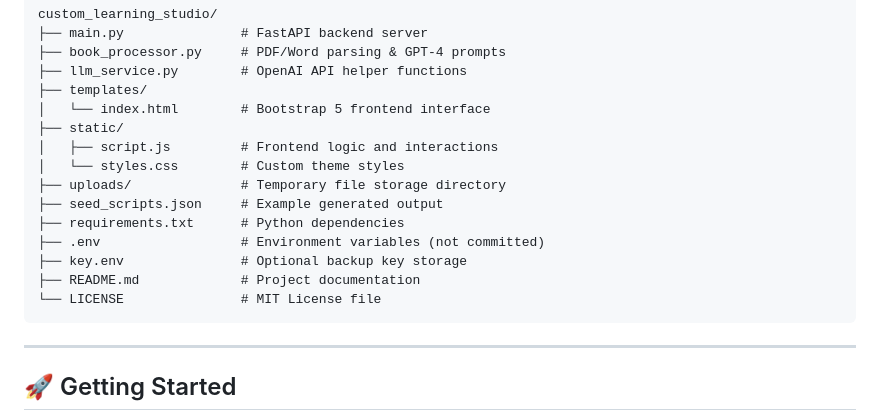
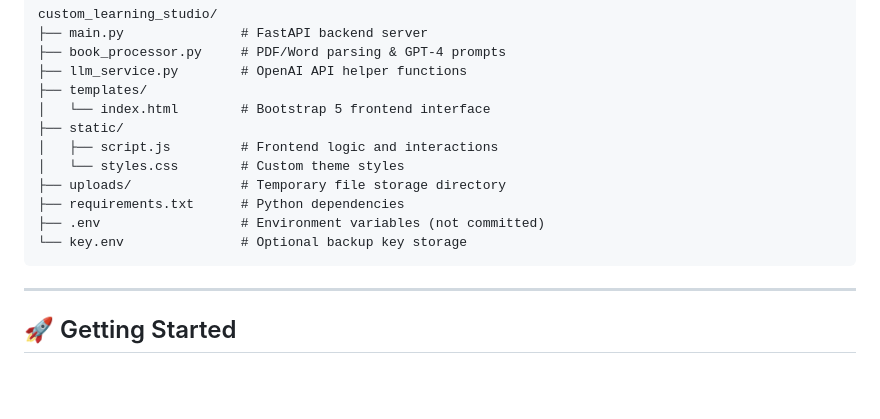
Before and after one commit to guraseesrai/custom-learning-studio, a Markdown page: README.md, the part around the change. Drawn GitHub-style; blank space fills up the shorter version.

````diff
--- a/README.md
+++ b/README.md
@@ -30,12 +30,9 @@ custom_learning_studio/
 │   ├── script.js         # Frontend logic and interactions
 │   └── styles.css        # Custom theme styles
 ├── uploads/              # Temporary file storage directory
-├── seed_scripts.json     # Example generated output
 ├── requirements.txt      # Python dependencies
 ├── .env                  # Environment variables (not committed)
-├── key.env               # Optional backup key storage
-├── README.md             # Project documentation
-└── LICENSE               # MIT License file
+└── key.env               # Optional backup key storage
 ```
 
 ---
````
